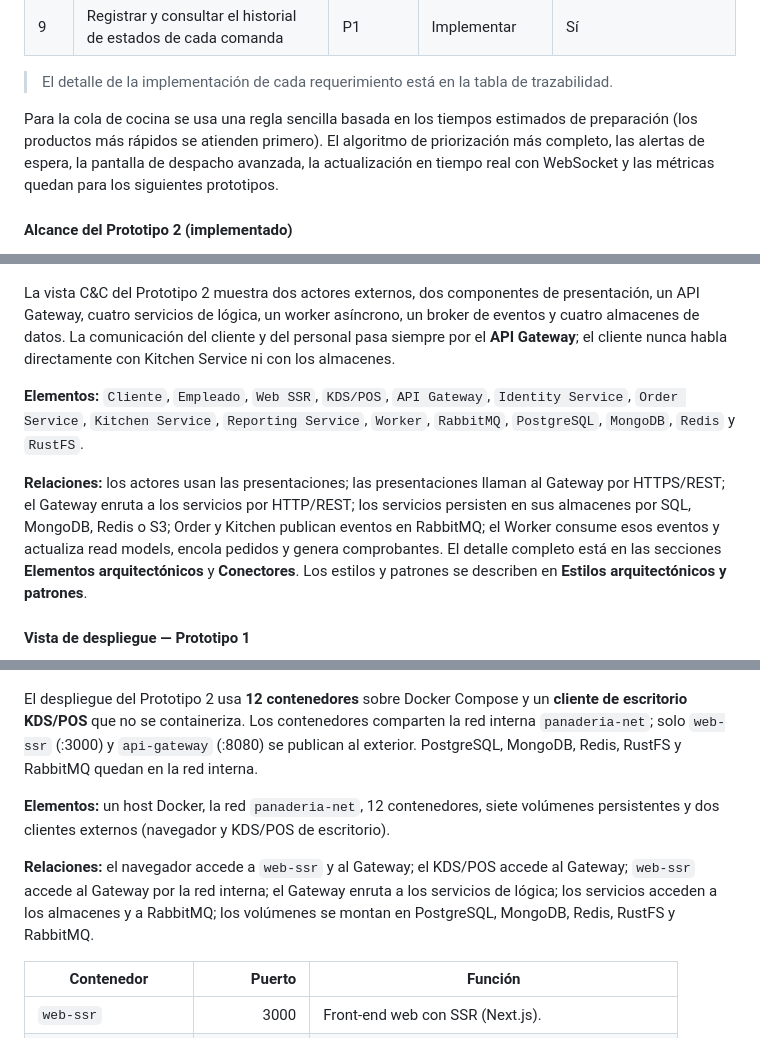
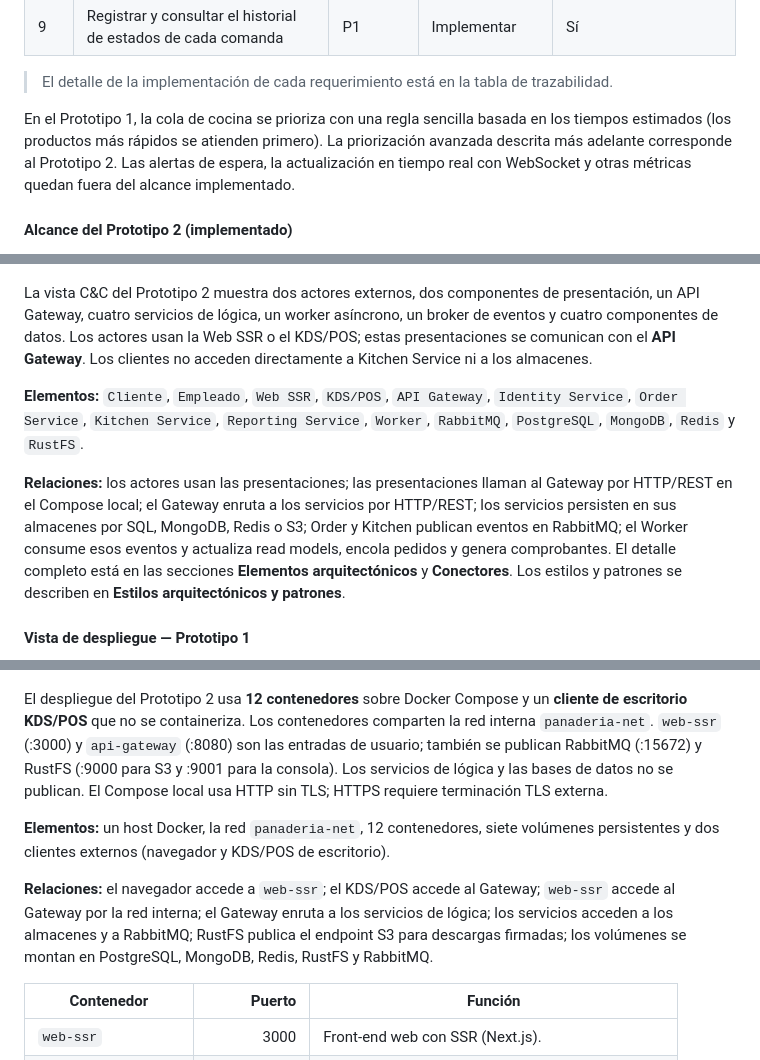
Before and after one commit to unal-sw-arch/swarch-2026ii, a Markdown page: g3-H-PanTech/README.md, 3 parts joined by grey strips. Drawn GitHub-style.

```diff
--- a/g3-H-PanTech/README.md
+++ b/g3-H-PanTech/README.md
@@ -66,7 +54,7 @@ El Prototipo 1 es el flujo básico funcional: un empleado registra un pedido, se
 
 > El detalle de la implementación de cada requerimiento está en la tabla de trazabilidad.
 
-Para la cola de cocina se usa una regla sencilla basada en los tiempos estimados de preparación (los productos más rápidos se atienden primero). El algoritmo de priorización más completo, las alertas de espera, la pantalla de despacho avanzada, la actualización en tiempo real con WebSocket y las métricas quedan para los siguientes prototipos.
+En el Prototipo 1, la cola de cocina se prioriza con una regla sencilla basada en los tiempos estimados (los productos más rápidos se atienden primero). La priorización avanzada descrita más adelante corresponde al Prototipo 2. Las alertas de espera, la actualización en tiempo real con WebSocket y otras métricas quedan fuera del alcance implementado.
 
 #### Alcance del Prototipo 2 (implementado)
 
@@ -267,11 +255,11 @@ auth.audit_log             (id, user_id, action, entity, entity_id, created_at)
 
 ![Vista C&C - Prototipo 2](docs/Vista%20CyC%20P2.png)
 
-La vista C&C del Prototipo 2 muestra dos actores externos, dos componentes de presentación, un API Gateway, cuatro servicios de lógica, un worker asíncrono, un broker de eventos y cuatro almacenes de datos. La comunicación del cliente y del personal pasa siempre por el **API Gateway**; el cliente nunca habla directamente con Kitchen Service ni con los almacenes.
+La vista C&C del Prototipo 2 muestra dos actores externos, dos componentes de presentación, un API Gateway, cuatro servicios de lógica, un worker asíncrono, un broker de eventos y cuatro componentes de datos. Los actores usan la Web SSR o el KDS/POS; estas presentaciones se comunican con el **API Gateway**. Los clientes no acceden directamente a Kitchen Service ni a los almacenes.
 
 **Elementos:** `Cliente`, `Empleado`, `Web SSR`, `KDS/POS`, `API Gateway`, `Identity Service`, `Order Service`, `Kitchen Service`, `Reporting Service`, `Worker`, `RabbitMQ`, `PostgreSQL`, `MongoDB`, `Redis` y `RustFS`.
 
-**Relaciones:** los actores usan las presentaciones; las presentaciones llaman al Gateway por HTTPS/REST; el Gateway enruta a los servicios por HTTP/REST; los servicios persisten en sus almacenes por SQL, MongoDB, Redis o S3; Order y Kitchen publican eventos en RabbitMQ; el Worker consume esos eventos y actualiza read models, encola pedidos y genera comprobantes. El detalle completo está en las secciones **Elementos arquitectónicos** y **Conectores**. Los estilos y patrones se describen en **Estilos arquitectónicos y patrones**.
+**Relaciones:** los actores usan las presentaciones; las presentaciones llaman al Gateway por HTTP/REST en el Compose local; el Gateway enruta a los servicios por HTTP/REST; los servicios persisten en sus almacenes por SQL, MongoDB, Redis o S3; Order y Kitchen publican eventos en RabbitMQ; el Worker consume esos eventos y actualiza read models, encola pedidos y genera comprobantes. El detalle completo está en las secciones **Elementos arquitectónicos** y **Conectores**. Los estilos y patrones se describen en **Estilos arquitectónicos y patrones**.
 
 #### Vista de despliegue — Prototipo 1
 
@@ -281,11 +269,11 @@ La vista C&C del Prototipo 2 muestra dos actores externos, dos componentes de pr
 
 ![Vista de despliegue - Prototipo 2](docs/tiers_despliegue%20P2.png)
 
-El despliegue del Prototipo 2 usa **12 contenedores** sobre Docker Compose y un **cliente de escritorio KDS/POS** que no se containeriza. Los contenedores comparten la red interna `panaderia-net`; solo `web-ssr` (:3000) y `api-gateway` (:8080) se publican al exterior. PostgreSQL, MongoDB, Redis, RustFS y RabbitMQ quedan en la red interna.
+El despliegue del Prototipo 2 usa **12 contenedores** sobre Docker Compose y un **cliente de escritorio KDS/POS** que no se containeriza. Los contenedores comparten la red interna `panaderia-net`. `web-ssr` (:3000) y `api-gateway` (:8080) son las entradas de usuario; también se publican RabbitMQ (:15672) y RustFS (:9000 para S3 y :9001 para la consola). Los servicios de lógica y las bases de datos no se publican. El Compose local usa HTTP sin TLS; HTTPS requiere terminación TLS externa.
 
 **Elementos:** un host Docker, la red `panaderia-net`, 12 contenedores, siete volúmenes persistentes y dos clientes externos (navegador y KDS/POS de escritorio).
 
-**Relaciones:** el navegador accede a `web-ssr` y al Gateway; el KDS/POS accede al Gateway; `web-ssr` accede al Gateway por la red interna; el Gateway enruta a los servicios de lógica; los servicios acceden a los almacenes y a RabbitMQ; los volúmenes se montan en PostgreSQL, MongoDB, Redis, RustFS y RabbitMQ.
+**Relaciones:** el navegador accede a `web-ssr`; el KDS/POS accede al Gateway; `web-ssr` accede al Gateway por la red interna; el Gateway enruta a los servicios de lógica; los servicios acceden a los almacenes y a RabbitMQ; RustFS publica el endpoint S3 para descargas firmadas; los volúmenes se montan en PostgreSQL, MongoDB, Redis, RustFS y RabbitMQ.
 
 | Contenedor | Puerto | Función |
 |---|---:|---|
```
Also changed, not shown: other parts of g3-H-PanTech/README.md (+17 -34 lines).
